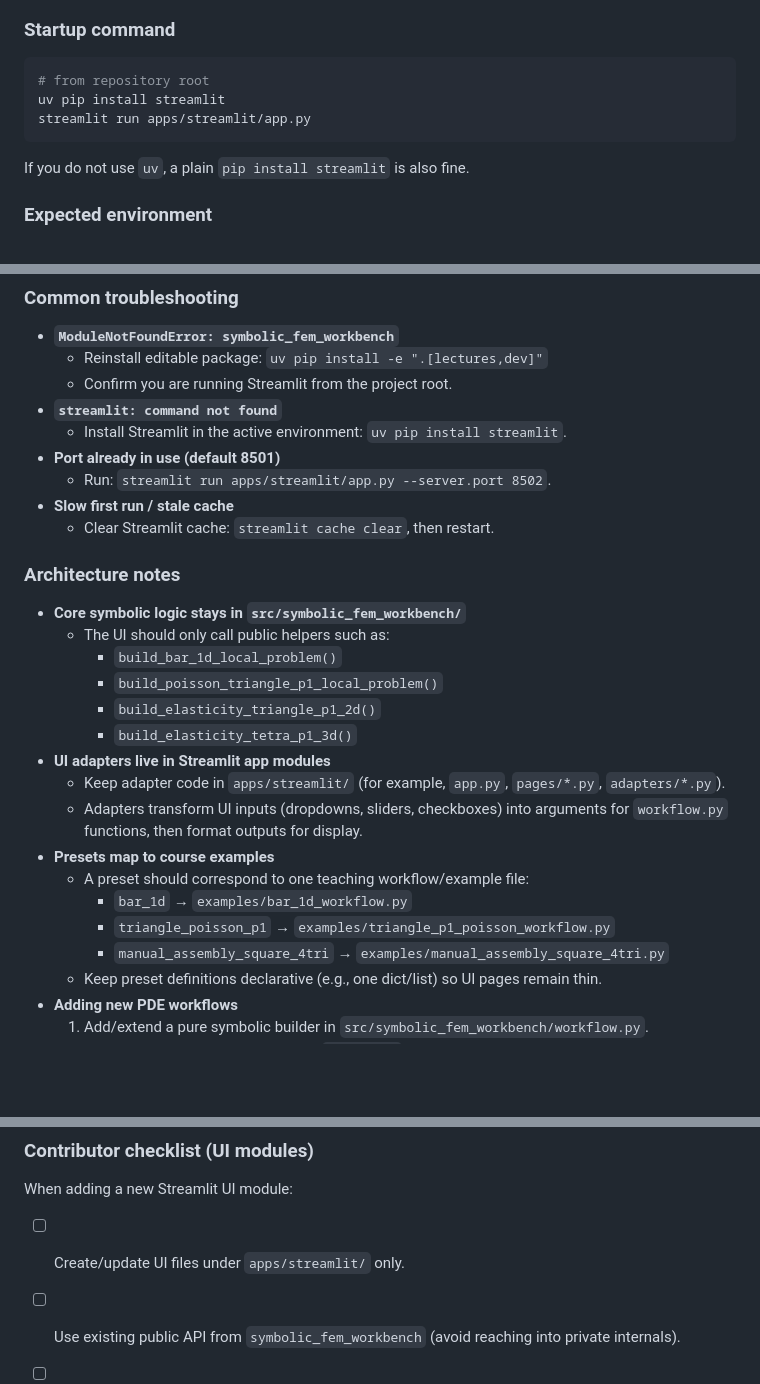
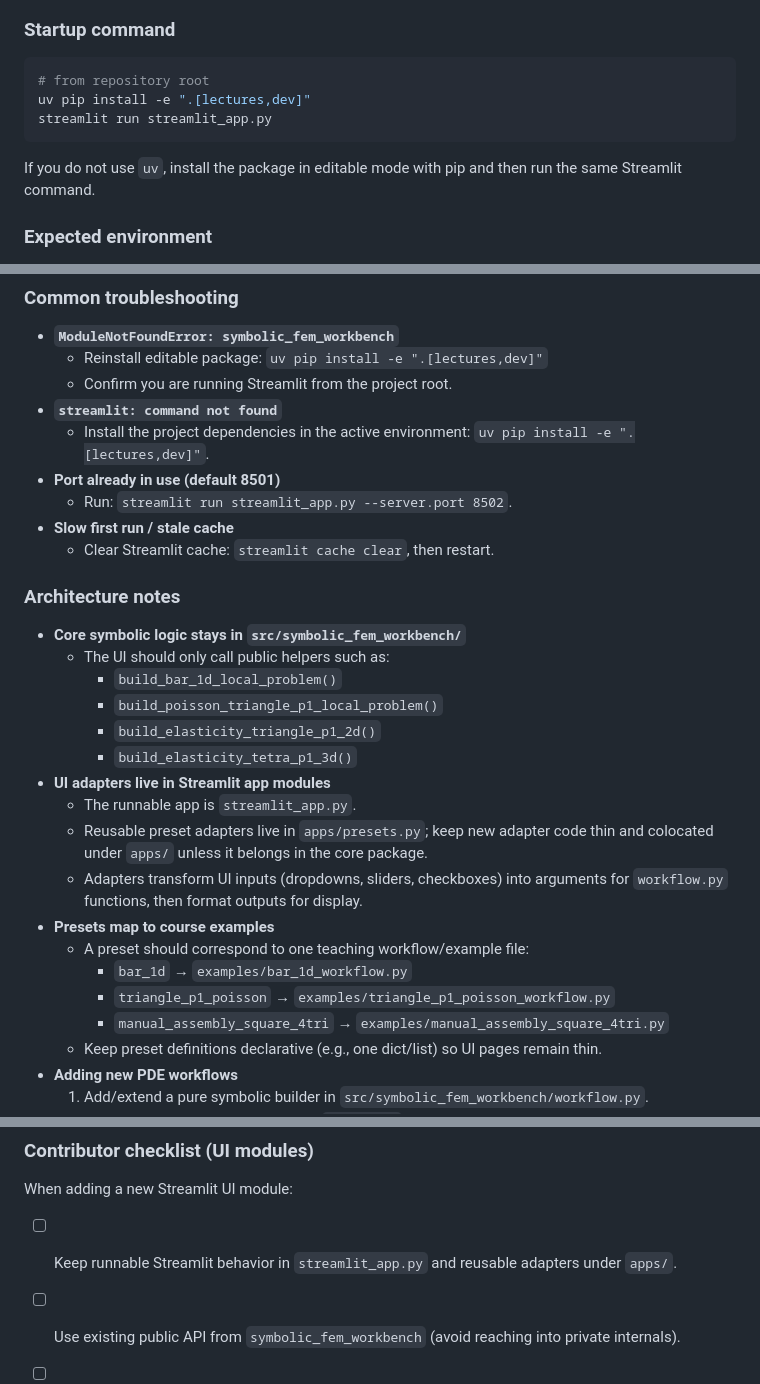
Before and after one commit to SOSOVSKI/Intro_FEM, a Markdown page: README.md, 3 parts joined by grey strips. Rendered like a GitHub page; blank space fills up the shorter version.

Commit message:
Align Streamlit workbench documentation

````diff
--- a/README.md
+++ b/README.md
@@ -137,11 +137,11 @@ This repository can be paired with a small Streamlit UI so students can run symb
 
 ```bash
 # from repository root
-uv pip install streamlit
-streamlit run apps/streamlit/app.py
+uv pip install -e ".[lectures,dev]"
+streamlit run streamlit_app.py
 ```
 
-If you do not use `uv`, a plain `pip install streamlit` is also fine.
+If you do not use `uv`, install the package in editable mode with pip and then run the same Streamlit command.
 
 ### Expected environment
 
@@ -157,9 +157,9 @@ If you do not use `uv`, a plain `pip install streamlit` is also fine.
   - Reinstall editable package: `uv pip install -e ".[lectures,dev]"`
   - Confirm you are running Streamlit from the project root.
 - **`streamlit: command not found`**
-  - Install Streamlit in the active environment: `uv pip install streamlit`.
+  - Install the project dependencies in the active environment: `uv pip install -e ".[lectures,dev]"`.
 - **Port already in use (default 8501)**
-  - Run: `streamlit run apps/streamlit/app.py --server.port 8502`.
+  - Run: `streamlit run streamlit_app.py --server.port 8502`.
 - **Slow first run / stale cache**
   - Clear Streamlit cache: `streamlit cache clear`, then restart.
 
@@ -172,12 +172,13 @@ If you do not use `uv`, a plain `pip install streamlit` is also fine.
     - `build_elasticity_triangle_p1_2d()`
     - `build_elasticity_tetra_p1_3d()`
 - **UI adapters live in Streamlit app modules**
-  - Keep adapter code in `apps/streamlit/` (for example, `app.py`, `pages/*.py`, `adapters/*.py`).
+  - The runnable app is `streamlit_app.py`.
+  - Reusable preset adapters live in `apps/presets.py`; keep new adapter code thin and colocated under `apps/` unless it belongs in the core package.
   - Adapters transform UI inputs (dropdowns, sliders, checkboxes) into arguments for `workflow.py` functions, then format outputs for display.
 - **Presets map to course examples**
   - A preset should correspond to one teaching workflow/example file:
     - `bar_1d` → `examples/bar_1d_workflow.py`
-    - `triangle_poisson_p1` → `examples/triangle_p1_poisson_workflow.py`
+    - `triangle_p1_poisson` → `examples/triangle_p1_poisson_workflow.py`
     - `manual_assembly_square_4tri` → `examples/manual_assembly_square_4tri.py`
   - Keep preset definitions declarative (e.g., one dict/list) so UI pages remain thin.
 - **Adding new PDE workflows**
@@ -190,7 +191,7 @@ If you do not use `uv`, a plain `pip install streamlit` is also fine.
 
 When adding a new Streamlit UI module:
 
-- [ ] Create/update UI files under `apps/streamlit/` only.
+- [ ] Keep runnable Streamlit behavior in `streamlit_app.py` and reusable adapters under `apps/`.
 - [ ] Use existing public API from `symbolic_fem_workbench` (avoid reaching into private internals).
 - [ ] Do **not** move symbolic derivations, transformations, or extraction logic into UI code.
 - [ ] Add/update a preset-to-example mapping entry.
````
